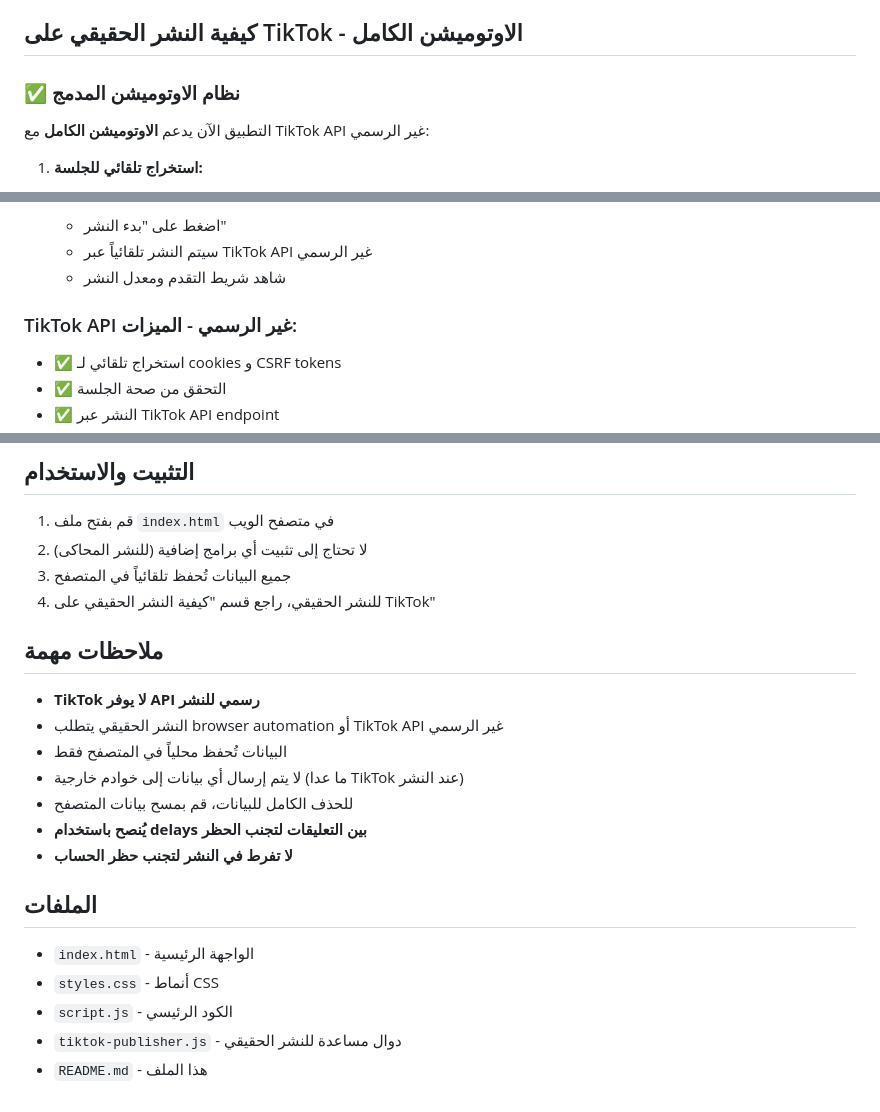
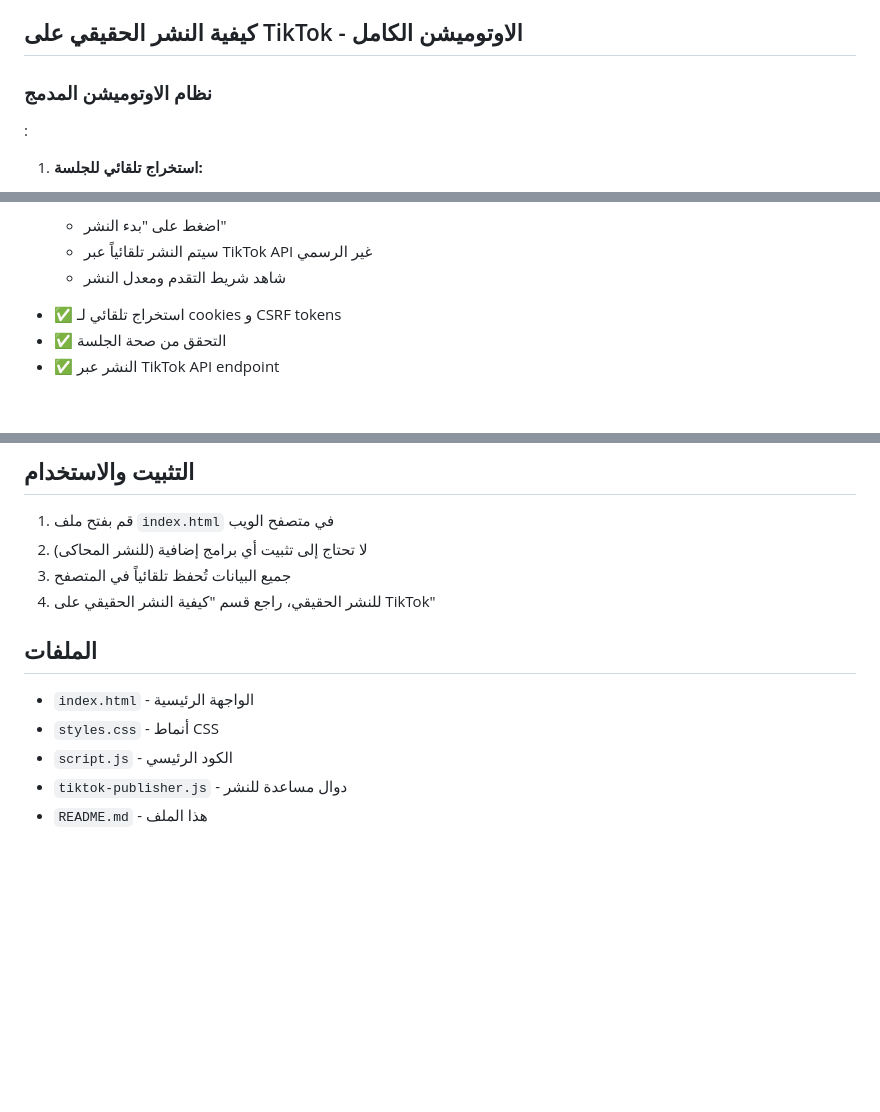
Before and after one commit to monaeem21104/Tik-P, a Markdown page: README.md, 3 parts joined by grey strips. Drawn GitHub-style; blank space fills up the shorter version.

```diff
--- a/README.md
+++ b/README.md
@@ -84,9 +84,8 @@
 
 ## كيفية النشر الحقيقي على TikTok - الاوتوميشن الكامل
 
-### ✅ نظام الاوتوميشن المدمج
-
-التطبيق الآن يدعم **الاوتوميشن الكامل** مع TikTok API غير الرسمي:
+### نظام الاوتوميشن المدمج
+:
 
 1. **استخراج تلقائي للجلسة:**
    - عند تسجيل الدخول في TikTok، يتم استخراج cookies و tokens تلقائياً
@@ -115,7 +114,7 @@
    - سيتم النشر تلقائياً عبر TikTok API غير الرسمي
    - شاهد شريط التقدم ومعدل النشر
 
-### TikTok API غير الرسمي - الميزات:
+
 
 - ✅ استخراج تلقائي لـ cookies و CSRF tokens
 - ✅ التحقق من صحة الجلسة
@@ -147,20 +146,12 @@
 3. جميع البيانات تُحفظ تلقائياً في المتصفح
 4. للنشر الحقيقي، راجع قسم "كيفية النشر الحقيقي على TikTok"
 
-## ملاحظات مهمة
 
-- **TikTok لا يوفر API رسمي للنشر**
-- النشر الحقيقي يتطلب browser automation أو TikTok API غير الرسمي
-- البيانات تُحفظ محلياً في المتصفح فقط
-- لا يتم إرسال أي بيانات إلى خوادم خارجية (ما عدا TikTok عند النشر)
-- للحذف الكامل للبيانات، قم بمسح بيانات المتصفح
-- **يُنصح باستخدام delays بين التعليقات لتجنب الحظر**
-- **لا تفرط في النشر لتجنب حظر الحساب**
 
 ## الملفات
 
 - `index.html` - الواجهة الرئيسية
 - `styles.css` - أنماط CSS
 - `script.js` - الكود الرئيسي
-- `tiktok-publisher.js` - دوال مساعدة للنشر الحقيقي
+- `tiktok-publisher.js` - دوال مساعدة للنشر
 - `README.md` - هذا الملف
```
Also changed, not shown: other parts of README.md (+8 -8 lines).
